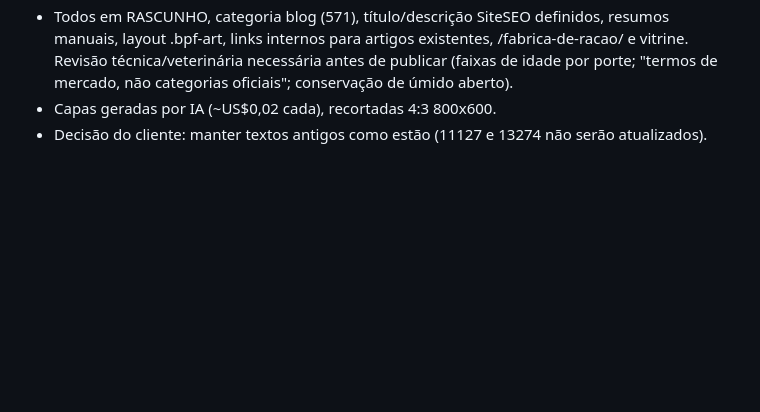
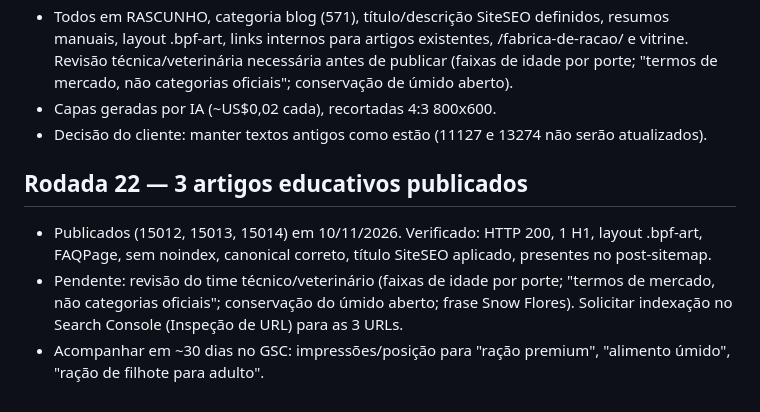
Before and after one commit to leoperon2/marketing-skills, a Markdown page: seo-brazilianpetfoods/auditoria/aplicado-2026-11-09.md, the part around the change. Drawn GitHub-style; blank space fills up the shorter version.

Commit message:
Log: 3 artigos publicados
Co-Authored-By: Claude Sonnet 5.5 <noreply@anthropic.com>
Claude-Session: https://claude.ai/code/session_01PnM8hsPrqhZrC4pUaYXYbY

```diff
--- a/seo-brazilianpetfoods/auditoria/aplicado-2026-11-09.md
+++ b/seo-brazilianpetfoods/auditoria/aplicado-2026-11-09.md
@@ -164,3 +164,8 @@
 - Todos em RASCUNHO, categoria blog (571), título/descrição SiteSEO definidos, resumos manuais, layout .bpf-art, links internos para artigos existentes, /fabrica-de-racao/ e vitrine. Revisão técnica/veterinária necessária antes de publicar (faixas de idade por porte; "termos de mercado, não categorias oficiais"; conservação de úmido aberto).
 - Capas geradas por IA (~US$0,02 cada), recortadas 4:3 800x600.
 - Decisão do cliente: manter textos antigos como estão (11127 e 13274 não serão atualizados).
+
+## Rodada 22 — 3 artigos educativos publicados
+- Publicados (15012, 15013, 15014) em 10/11/2026. Verificado: HTTP 200, 1 H1, layout .bpf-art, FAQPage, sem noindex, canonical correto, título SiteSEO aplicado, presentes no post-sitemap.
+- Pendente: revisão do time técnico/veterinário (faixas de idade por porte; "termos de mercado, não categorias oficiais"; conservação do úmido aberto; frase Snow Flores). Solicitar indexação no Search Console (Inspeção de URL) para as 3 URLs.
+- Acompanhar em ~30 dias no GSC: impressões/posição para "ração premium", "alimento úmido", "ração de filhote para adulto".
```
